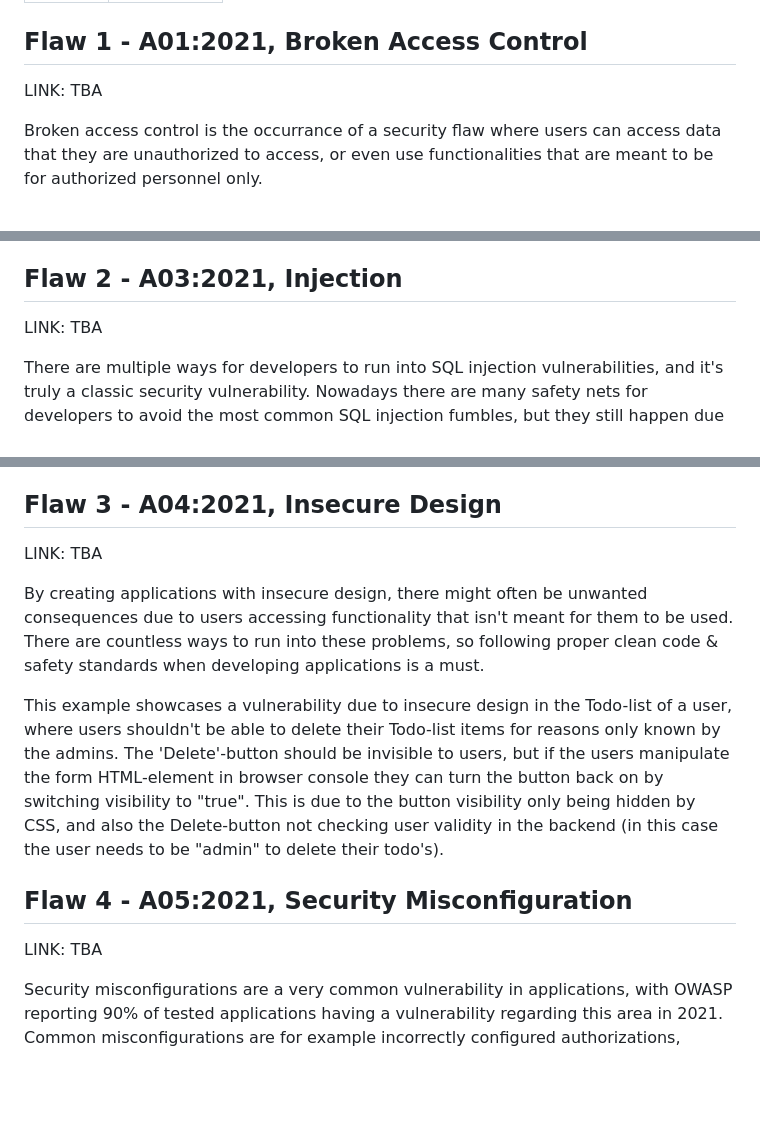
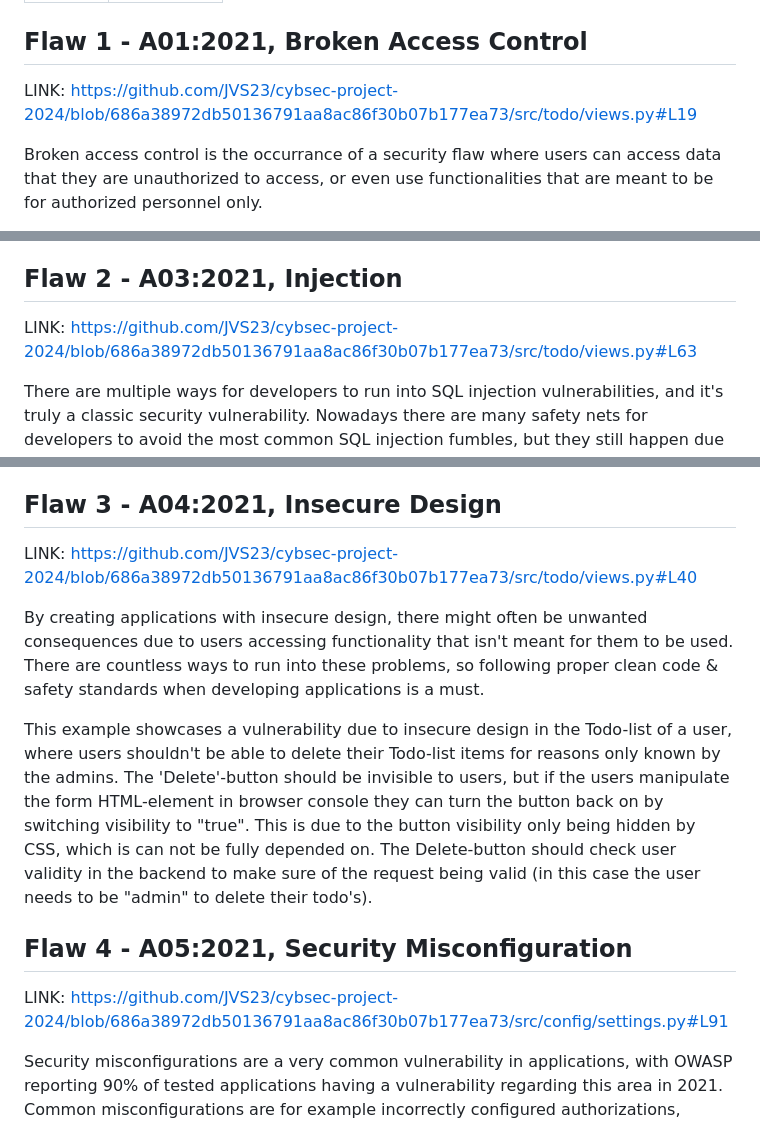
Before and after one commit to JVS23/cybsec-project-2024, a Markdown page: README.md, 3 parts joined by grey strips. Drawn GitHub-style; blank space fills up the shorter version.

Commit message:
Add links to flaws

```diff
--- a/README.md
+++ b/README.md
@@ -26,7 +26,7 @@ Here are test users and passwords for the application:
 
 
 ## Flaw 1 - A01:2021, Broken Access Control
-LINK: TBA
+LINK: https://github.com/JVS23/cybsec-project-2024/blob/686a38972db50136791aa8ac86f30b07b177ea73/src/todo/views.py#L19
 
 Broken access control is the occurrance of a security flaw where users can access data that they are unauthorized to access, or even use functionalities that are meant to be for authorized personnel only.
 
@@ -38,7 +38,7 @@ The technical implementation of the fix differs based on the used stack for buil
 
 
 ## Flaw 2 - A03:2021, Injection
-LINK: TBA
+LINK: https://github.com/JVS23/cybsec-project-2024/blob/686a38972db50136791aa8ac86f30b07b177ea73/src/todo/views.py#L63
 
 There are multiple ways for developers to run into SQL injection vulnerabilities, and it's truly a classic security vulnerability. Nowadays there are many safety nets for developers to avoid the most common SQL injection fumbles, but they still happen due to avoiding these safety nets and/or more complex exploits.
 
@@ -46,15 +46,15 @@ This example has an SQL injection due to not using the Django prebuilt functiona
 
 
 ## Flaw 3 - A04:2021, Insecure Design
-LINK: TBA
+LINK: https://github.com/JVS23/cybsec-project-2024/blob/686a38972db50136791aa8ac86f30b07b177ea73/src/todo/views.py#L40
 
 By creating applications with insecure design, there might often be unwanted consequences due to users accessing functionality that isn't meant for them to be used. There are countless ways to run into these problems, so following proper clean code & safety standards when developing applications is a must.
 
-This example showcases a vulnerability due to insecure design in the Todo-list of a user, where users shouldn't be able to delete their Todo-list items for reasons only known by the admins. The 'Delete'-button should be invisible to users, but if the users manipulate the form HTML-element in browser console they can turn the button back on by switching visibility to "true". This is due to the button visibility only being hidden by CSS, and also the Delete-button not checking user validity in the backend (in this case the user needs to be "admin" to delete their todo's).
+This example showcases a vulnerability due to insecure design in the Todo-list of a user, where users shouldn't be able to delete their Todo-list items for reasons only known by the admins. The 'Delete'-button should be invisible to users, but if the users manipulate the form HTML-element in browser console they can turn the button back on by switching visibility to "true". This is due to the button visibility only being hidden by CSS, which is can not be fully depended on. The Delete-button should check user validity in the backend to make sure of the request being valid (in this case the user needs to be "admin" to delete their todo's).
 
 
 ## Flaw 4 - A05:2021, Security Misconfiguration
-LINK: TBA
+LINK: https://github.com/JVS23/cybsec-project-2024/blob/686a38972db50136791aa8ac86f30b07b177ea73/src/config/settings.py#L91
 
 Security misconfigurations are a very common vulnerability in applications, with OWASP reporting 90% of tested applications having a vulnerability regarding this area in 2021. Common misconfigurations are for example incorrectly configured authorizations, default settings or wrong configs regarding security settings and having wrong kinds of features enabled for the specific application.
 
```
Also changed, not shown: other parts of README.md (+1 -1 lines).
